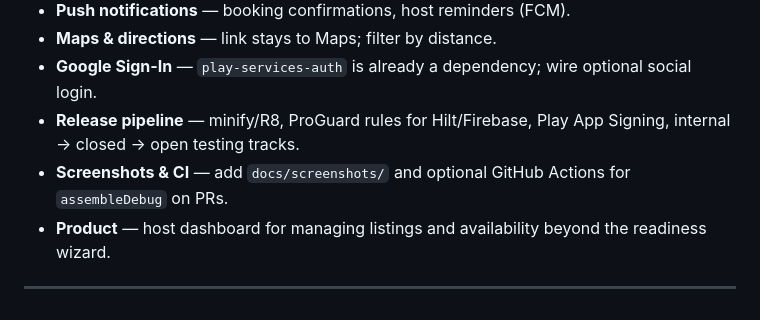
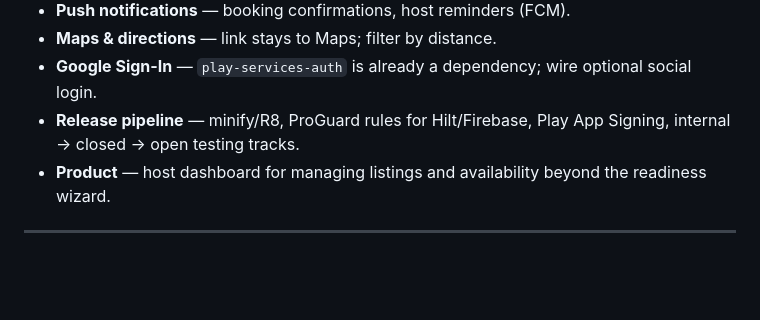
Before and after one commit to Dhanush-HS/Grama-Vasathi, a Markdown page: README.md, the part around the change. Drawn GitHub-style; blank space fills up the shorter version.

```diff
--- a/README.md
+++ b/README.md
@@ -137,7 +137,6 @@ grama-vasthi/
 - **Maps & directions** — link stays to Maps; filter by distance.
 - **Google Sign-In** — `play-services-auth` is already a dependency; wire optional social login.
 - **Release pipeline** — minify/R8, ProGuard rules for Hilt/Firebase, Play App Signing, internal → closed → open testing tracks.
-- **Screenshots & CI** — add `docs/screenshots/` and optional GitHub Actions for `assembleDebug` on PRs.
 - **Product** — host dashboard for managing listings and availability beyond the readiness wizard.
 
 ---
```
